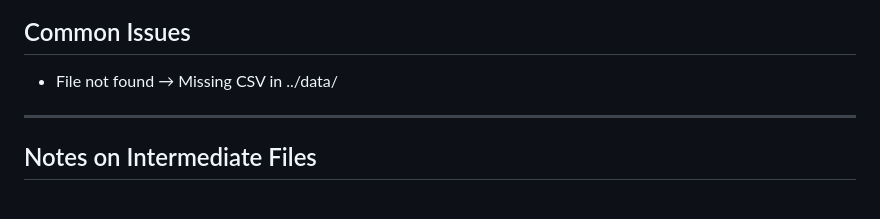
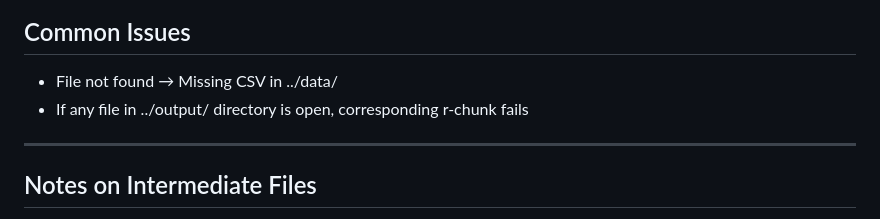
Before and after one commit to oss-researcher/oss_ranking_dsets, a Markdown page: code/README.md, the part around the change. GitHub-like rendering.

Commit message:
Update README.md
exec issue when file open

```diff
--- a/code/README.md
+++ b/code/README.md
@@ -142,6 +142,7 @@ source("OSS_ranking_dset.Rmd")
 ## Common Issues
 
 - File not found → Missing CSV in ../data/
+- If any file in ../output/ directory is open, corresponding r-chunk fails
 
 ---
 
```
